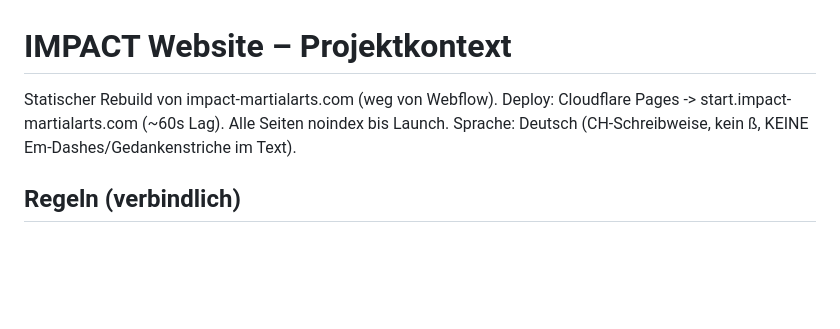
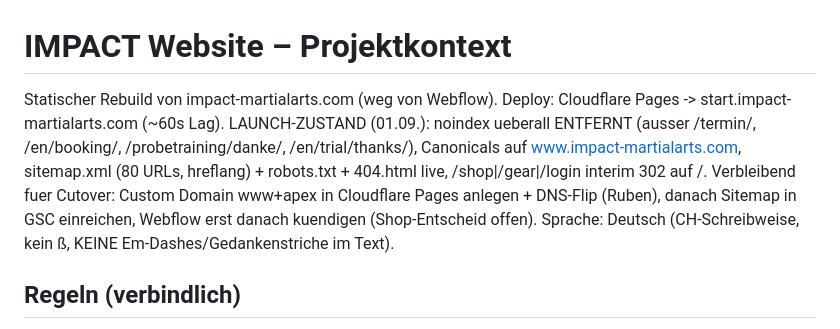
Before and after one commit to rubenIMPACT/website, a Markdown page: CLAUDE.md, the part around the change. GitHub-like rendering; blank space fills up the shorter version.

Commit message:
CLAUDE.md: Launch-Zustand dokumentiert
Co-Authored-By: Claude Fable 5 <noreply@anthropic.com>

```diff
--- a/CLAUDE.md
+++ b/CLAUDE.md
@@ -1,6 +1,6 @@
 # IMPACT Website – Projektkontext
 
-Statischer Rebuild von impact-martialarts.com (weg von Webflow). Deploy: Cloudflare Pages -> start.impact-martialarts.com (~60s Lag). Alle Seiten noindex bis Launch. Sprache: Deutsch (CH-Schreibweise, kein ß, KEINE Em-Dashes/Gedankenstriche im Text).
+Statischer Rebuild von impact-martialarts.com (weg von Webflow). Deploy: Cloudflare Pages -> start.impact-martialarts.com (~60s Lag). LAUNCH-ZUSTAND (01.09.): noindex ueberall ENTFERNT (ausser /termin/, /en/booking/, /probetraining/danke/, /en/trial/thanks/), Canonicals auf www.impact-martialarts.com, sitemap.xml (80 URLs, hreflang) + robots.txt + 404.html live, /shop|/gear|/login interim 302 auf /. Verbleibend fuer Cutover: Custom Domain www+apex in Cloudflare Pages anlegen + DNS-Flip (Ruben), danach Sitemap in GSC einreichen, Webflow erst danach kuendigen (Shop-Entscheid offen). Sprache: Deutsch (CH-Schreibweise, kein ß, KEINE Em-Dashes/Gedankenstriche im Text).
 
 ## Regeln (verbindlich)
 - Vor JEDEM Push: Playwright-Rendercheck (mobil 390px + Desktop 1280px) + HTML-Parse + Div-Balance (Anzahl `<div` == `</div>`) + JS-Syntax (`new Function` je `<script>`). Rot = kein Push.
```
